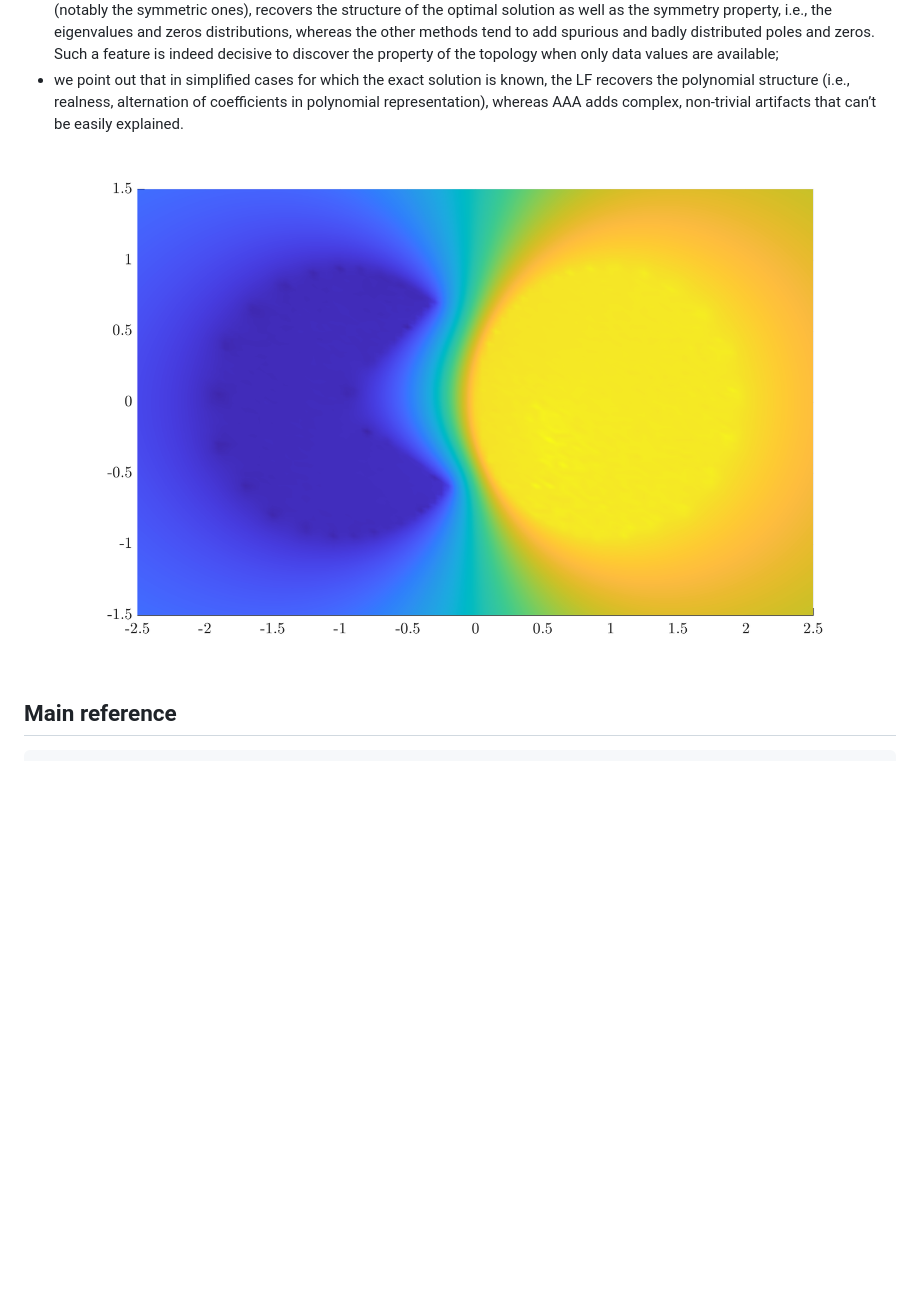
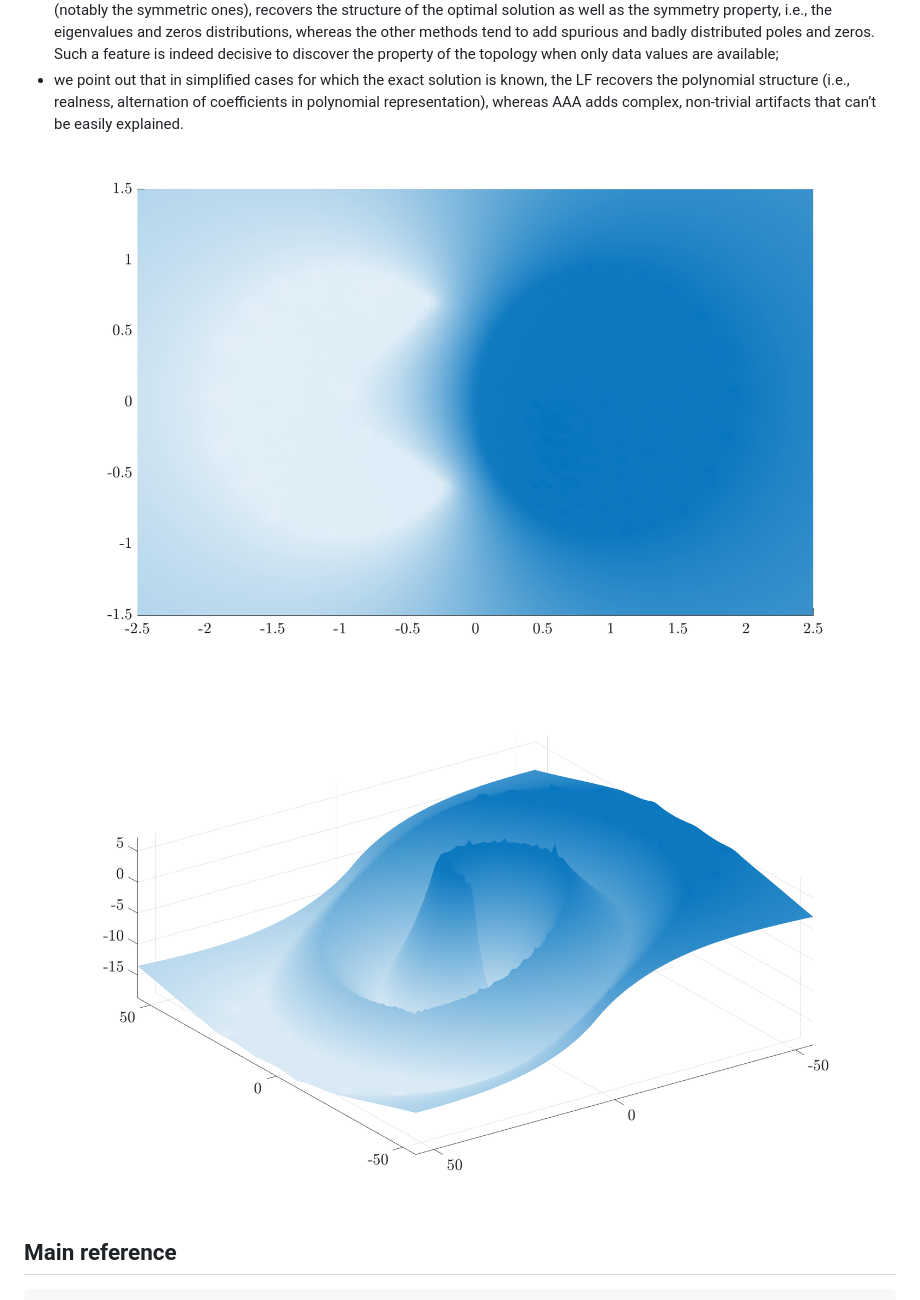
Before and after one commit to cpoussot/zolotarev, a Markdown page: README.md, the part around the change. GitHub-like rendering; pictures changed too: doc/pm2_2D.png, doc/spiral2_3D.png; blank space fills up the shorter version.

```diff
--- a/README.md
+++ b/README.md
@@ -16,6 +16,8 @@ The contributions and highlights of this paper, discovered through a comprehensi
 - we point out that in simplified cases for which the exact solution is known, the LF recovers the polynomial structure (i.e., realness, alternation of coefficients in polynomial representation), whereas AAA adds complex, non-trivial artifacts that can’t be easily explained.
 
 ![mLF](doc/pm2_2D.png "Z4 for Pac Man")
+
+![mLF](doc/spiral2_3D.png "Z4 for spiral")
 
 
 ## Main reference
```
Also changed, not shown: doc/pm2.png, doc/pm2_3D.png, doc/spiral2.png, doc/spiral2_2D.png.
